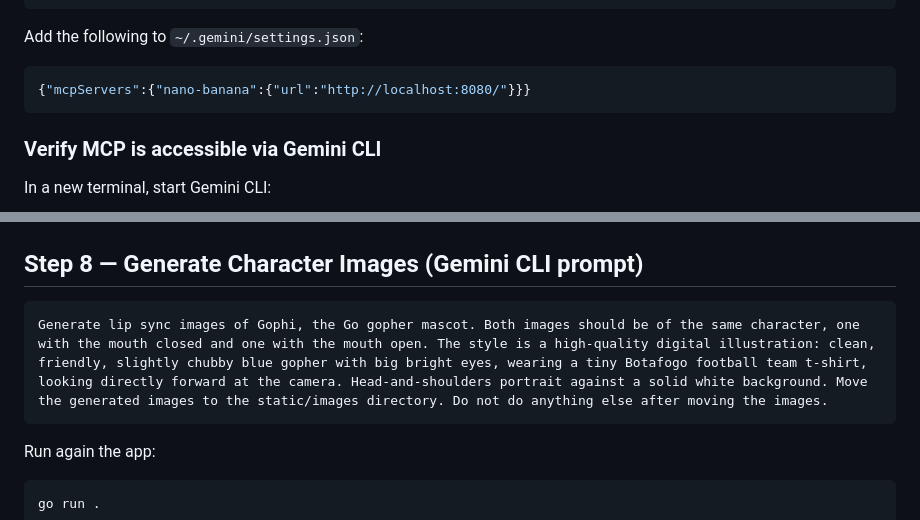
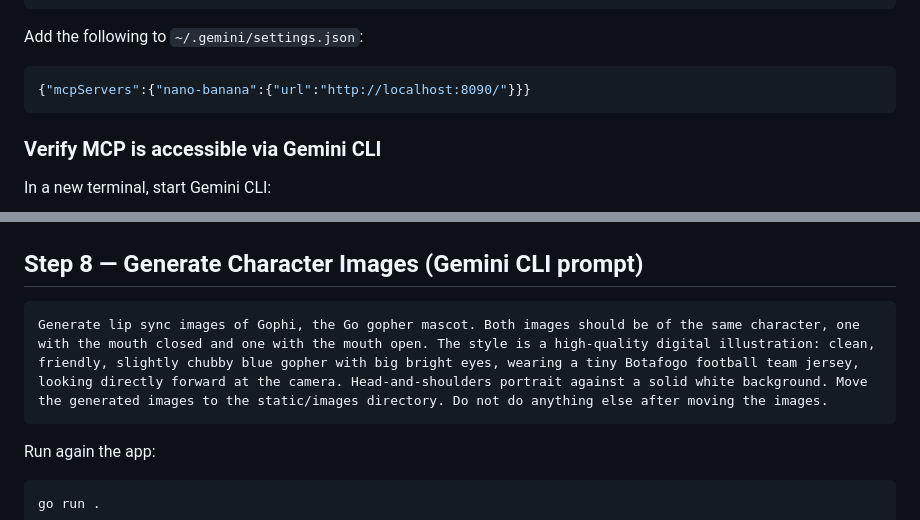
Before and after one commit to o-mago/companion-workshop, a Markdown page: README.md, 2 parts joined by grey strips. Rendered like a GitHub page.

````diff
--- a/README.md
+++ b/README.md
@@ -132,7 +132,7 @@ go run .
 Add the following to `~/.gemini/settings.json`:
 
 ```json
-{"mcpServers":{"nano-banana":{"url":"http://localhost:8080/"}}}
+{"mcpServers":{"nano-banana":{"url":"http://localhost:8090/"}}}
 ```
 
 ### Verify MCP is accessible via Gemini CLI
@@ -156,7 +156,7 @@ You should see the `nano-banana` tools listed
 ## Step 8 — Generate Character Images (Gemini CLI prompt)
 
 ```
-Generate lip sync images of Gophi, the Go gopher mascot. Both images should be of the same character, one with the mouth closed and one with the mouth open. The style is a high-quality digital illustration: clean, friendly, slightly chubby blue gopher with big bright eyes, wearing a tiny Botafogo football team t-shirt, looking directly forward at the camera. Head-and-shoulders portrait against a solid white background. Move the generated images to the static/images directory. Do not do anything else after moving the images.
+Generate lip sync images of Gophi, the Go gopher mascot. Both images should be of the same character, one with the mouth closed and one with the mouth open. The style is a high-quality digital illustration: clean, friendly, slightly chubby blue gopher with big bright eyes, wearing a tiny Botafogo football team jersey, looking directly forward at the camera. Head-and-shoulders portrait against a solid white background. Move the generated images to the static/images directory. Do not do anything else after moving the images.
 ```
 
 Run again the app:
````
